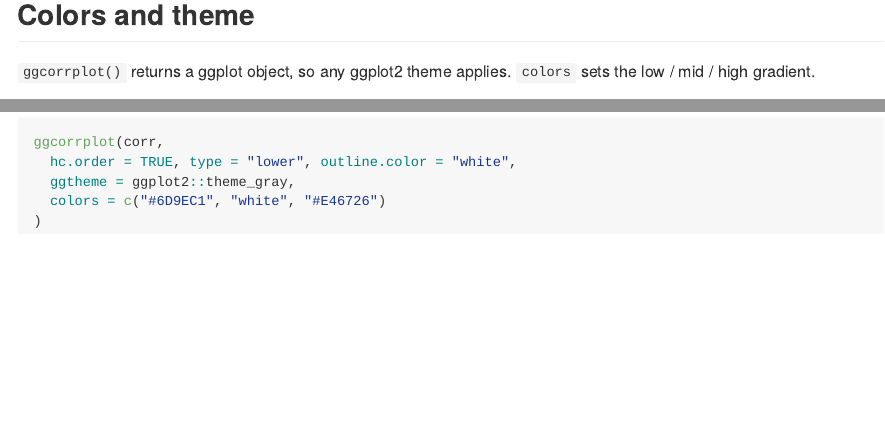
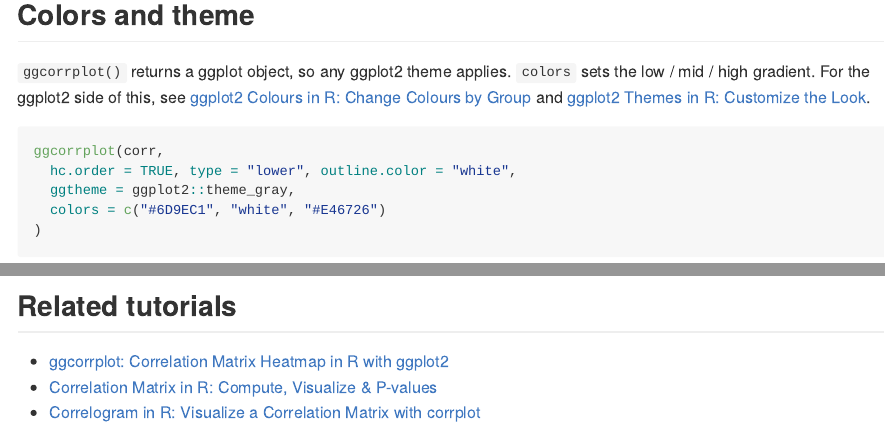
Before and after one commit to kassambara/ggcorrplot, an R Markdown document (README.Rmd): the page in a window 1100 px wide, from 3360 px down, and a second part further down, joined at a grey line. The pictures show the output file README.md that the author committed with the source, drawn offline in the style of GitHub; badge pictures from the web are left out.

Commit message:
Link the help page and README to the correlation tutorials
The help page now points at the ggcorrplot and correlation-matrix lessons
from the description of each function and from See Also, and cor_pmat()
points at the correlation-test lesson. The README replaces the bare URL in
the intro with the lesson title, links the ggplot2 colour and theme guides
from the "Colors and theme" section, and closes with a short "Related
tutorials" list.

Documentation only: the diff in R/ is comment lines, so no call changes
behavior.

````diff
--- a/README.Rmd
+++ b/README.Rmd
@@ -163,7 +164,11 @@ ggcorrplot(corr, p.mat = p.mat, insig = "stars")
 ## Colors and theme
 
 `ggcorrplot()` returns a ggplot object, so any ggplot2 theme applies. `colors`
-sets the low / mid / high gradient.
+sets the low / mid / high gradient. For the ggplot2 side of this, see [ggplot2
+Colours in R: Change Colours by
+Group](https://www.datanovia.com/learn/data-visualization/ggplot2/colors) and
+[ggplot2 Themes in R: Customize the
+Look](https://www.datanovia.com/learn/data-visualization/ggplot2/themes).
 
 ```{r colors, fig.width = 5.6, fig.height = 5.4}
 ggcorrplot(corr,
@@ -172,3 +177,12 @@ ggcorrplot(corr,
   colors = c("#6D9EC1", "white", "#E46726")
 )
 ```
+
+## Related tutorials
+
+- [ggcorrplot: Correlation Matrix Heatmap in R with
+  ggplot2](https://www.datanovia.com/learn/biostatistics/correlation/ggcorrplot-in-r)
+- [Correlation Matrix in R: Compute, Visualize &
+  P-values](https://www.datanovia.com/learn/biostatistics/correlation/correlation-matrix-in-r)
+- [Correlogram in R: Visualize a Correlation Matrix with
+  corrplot](https://www.datanovia.com/learn/biostatistics/correlation/correlogram-in-r)
````
Also changed, not shown: R/ggcorrplot.R (+16 -2 lines), README.md, README.Rmd (3 more changed lines), 1 other file.
